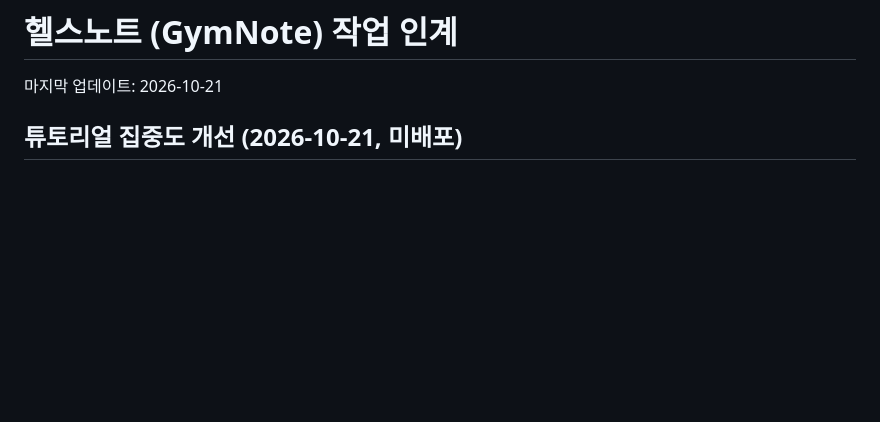
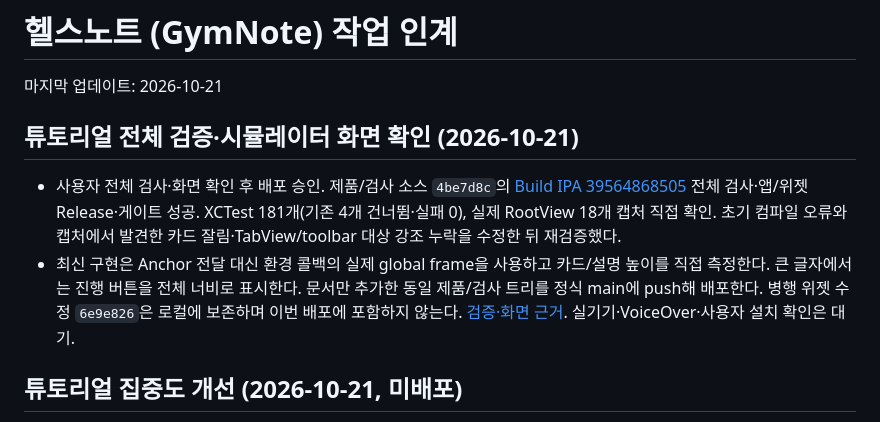
Before and after one commit to iasanullweb-maker/GymNote, a Markdown page: HANDOFF.md, the part around the change. Drawn GitHub-style; blank space fills up the shorter version.

Commit message:
Record passing tutorial validation and native screen review

```diff
--- a/HANDOFF.md
+++ b/HANDOFF.md
@@ -1,6 +1,11 @@
 # 헬스노트 (GymNote) 작업 인계
 
 마지막 업데이트: 2026-10-21
+
+## 튜토리얼 전체 검증·시뮬레이터 화면 확인 (2026-10-21)
+
+- 사용자 전체 검사·화면 확인 후 배포 승인. 제품/검사 소스 `4be7d8c`의 [Build IPA 39564868505](https://github.com/iasanullweb-maker/GymNote/actions/runs/39564868505) 전체 검사·앱/위젯 Release·게이트 성공. XCTest 181개(기존 4개 건너뜀·실패 0), 실제 RootView 18개 캡처 직접 확인. 초기 컴파일 오류와 캡처에서 발견한 카드 잘림·TabView/toolbar 대상 강조 누락을 수정한 뒤 재검증했다.
+- 최신 구현은 Anchor 전달 대신 환경 콜백의 실제 global frame을 사용하고 카드/설명 높이를 직접 측정한다. 큰 글자에서는 진행 버튼을 전체 너비로 표시한다. 문서만 추가한 동일 제품/검사 트리를 정식 main에 push해 배포한다. 병행 위젯 수정 `6e9e826`은 로컬에 보존하며 이번 배포에 포함하지 않는다. [검증·화면 근거](docs/ux-simulation/results/tutorial-validation-20261021.md). 실기기·VoiceOver·사용자 설치 확인은 대기.
 
 ## 튜토리얼 집중도 개선 (2026-10-21, 미배포)
 
```
Also changed, not shown: TODOLIST_HANDOFF.md (+1 -1 lines), 1 other file.
